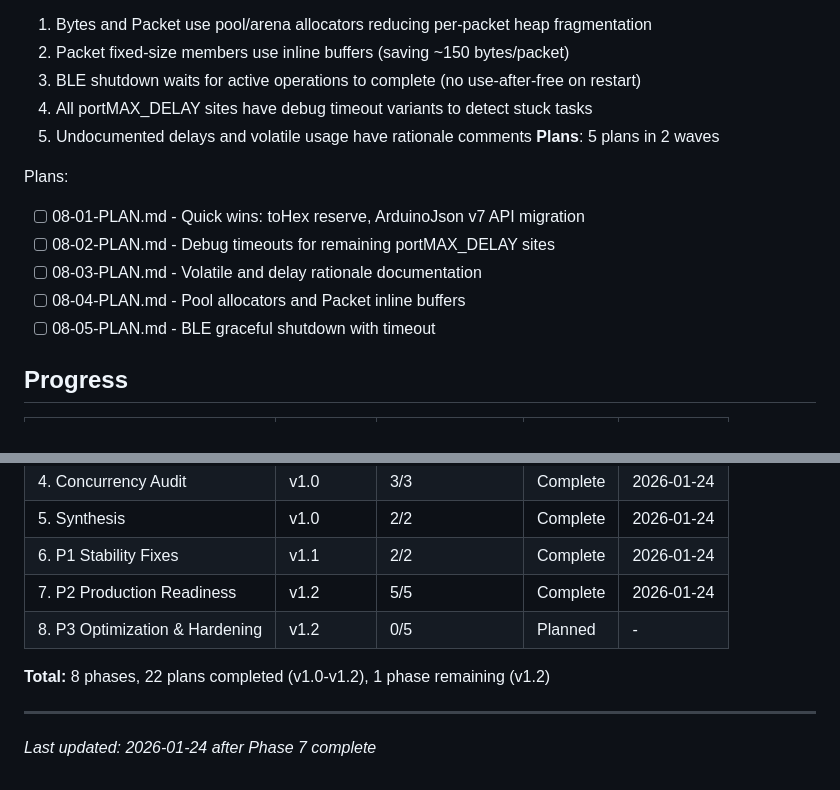
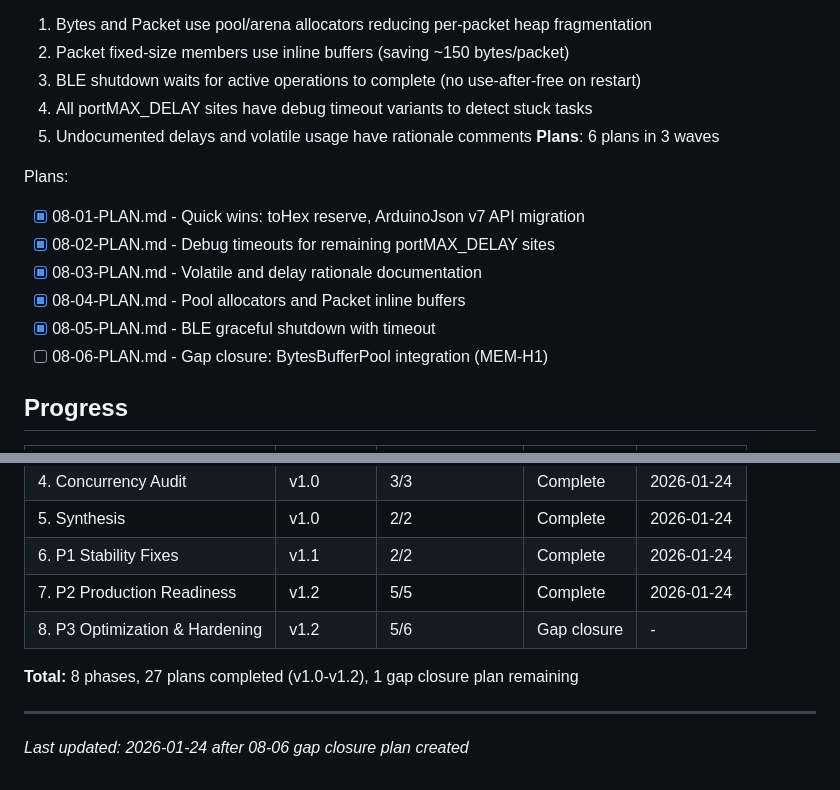
Before and after one commit to torlando-tech/microReticulum, a Markdown page: .planning/ROADMAP.md, 2 parts joined by grey strips. Rendered like a GitHub page.

```diff
--- a/.planning/ROADMAP.md
+++ b/.planning/ROADMAP.md
@@ -70,14 +71,15 @@ Plans:
   3. BLE shutdown waits for active operations to complete (no use-after-free on restart)
   4. All portMAX_DELAY sites have debug timeout variants to detect stuck tasks
   5. Undocumented delays and volatile usage have rationale comments
-**Plans**: 5 plans in 2 waves
+**Plans**: 6 plans in 3 waves
 
 Plans:
-- [ ] 08-01-PLAN.md - Quick wins: toHex reserve, ArduinoJson v7 API migration
-- [ ] 08-02-PLAN.md - Debug timeouts for remaining portMAX_DELAY sites
-- [ ] 08-03-PLAN.md - Volatile and delay rationale documentation
-- [ ] 08-04-PLAN.md - Pool allocators and Packet inline buffers
-- [ ] 08-05-PLAN.md - BLE graceful shutdown with timeout
+- [x] 08-01-PLAN.md - Quick wins: toHex reserve, ArduinoJson v7 API migration
+- [x] 08-02-PLAN.md - Debug timeouts for remaining portMAX_DELAY sites
+- [x] 08-03-PLAN.md - Volatile and delay rationale documentation
+- [x] 08-04-PLAN.md - Pool allocators and Packet inline buffers
+- [x] 08-05-PLAN.md - BLE graceful shutdown with timeout
+- [ ] 08-06-PLAN.md - Gap closure: BytesBufferPool integration (MEM-H1)
 
 ## Progress
 
@@ -90,9 +92,9 @@ Plans:
 | 5. Synthesis | v1.0 | 2/2 | Complete | 2026-01-24 |
 | 6. P1 Stability Fixes | v1.1 | 2/2 | Complete | 2026-01-24 |
 | 7. P2 Production Readiness | v1.2 | 5/5 | Complete | 2026-01-24 |
-| 8. P3 Optimization & Hardening | v1.2 | 0/5 | Planned | - |
+| 8. P3 Optimization & Hardening | v1.2 | 5/6 | Gap closure | - |
 
-**Total:** 8 phases, 22 plans completed (v1.0-v1.2), 1 phase remaining (v1.2)
+**Total:** 8 phases, 27 plans completed (v1.0-v1.2), 1 gap closure plan remaining
 
 ---
-*Last updated: 2026-01-24 after Phase 7 complete*
+*Last updated: 2026-01-24 after 08-06 gap closure plan created*
```
Also changed, not shown: other parts of .planning/ROADMAP.md (+8 -7 lines), 1 other file.
